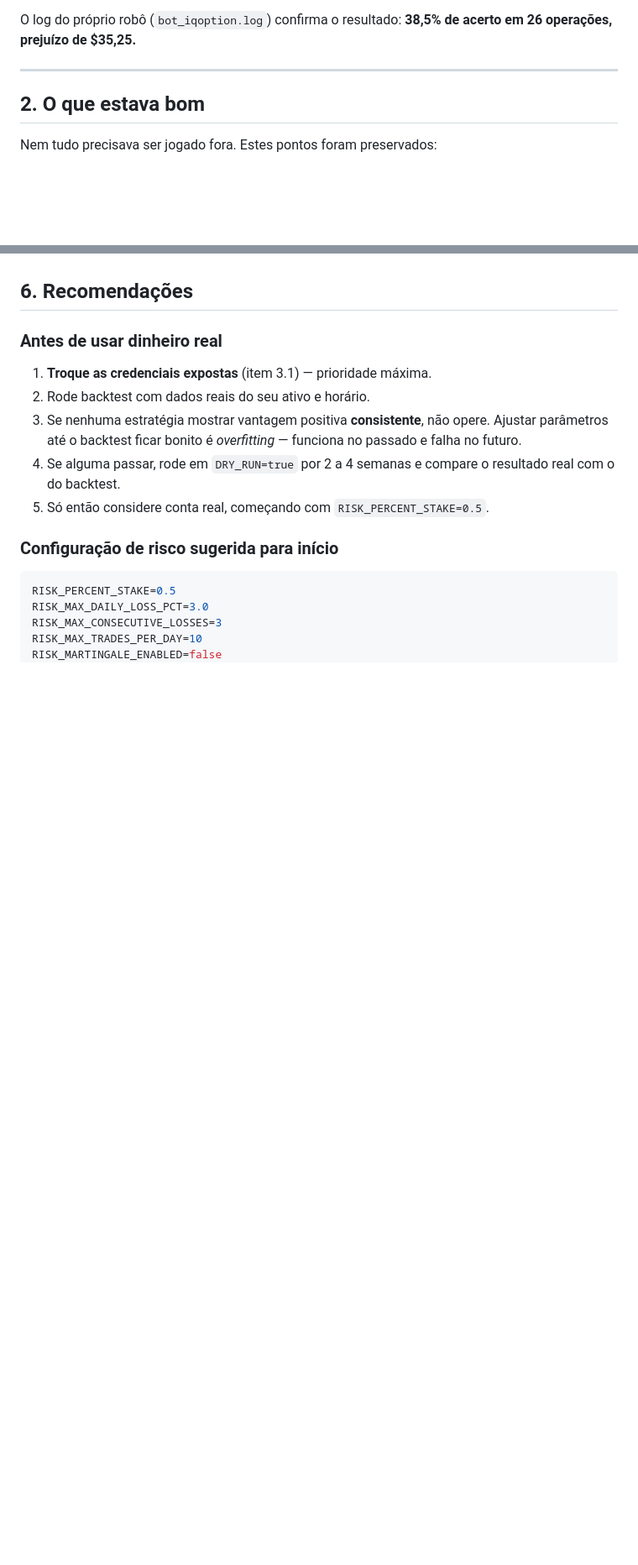
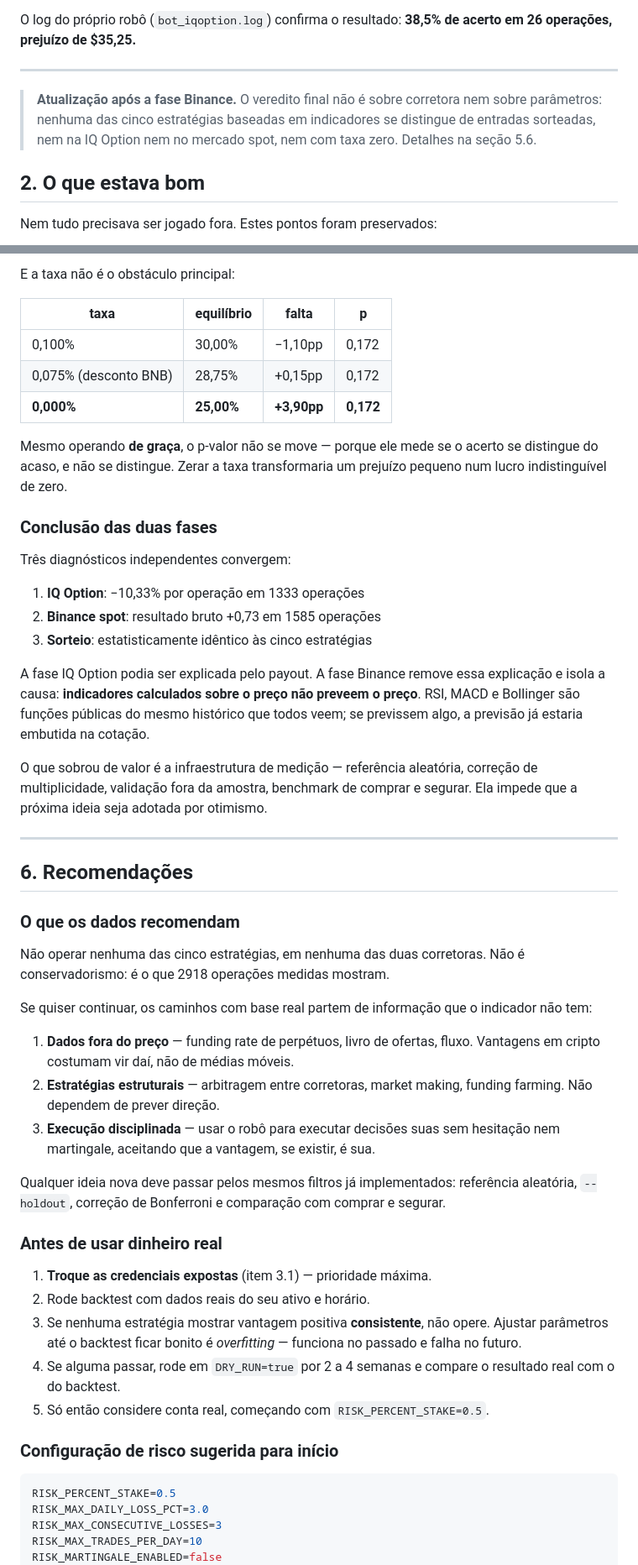
Before and after one commit to sebapesquisador/ROB-_IQOPTION, a Markdown page: AUDITORIA.md, 2 parts joined by grey strips. Shown at 84% size. Drawn GitHub-style; blank space fills up the shorter version.

```diff
--- a/AUDITORIA.md
+++ b/AUDITORIA.md
@@ -20,6 +20,11 @@ O log do próprio robô (`bot_iqoption.log`) confirma o resultado:
 **38,5% de acerto em 26 operações, prejuízo de $35,25.**
 
 ---
+
+> **Atualização após a fase Binance.** O veredito final não é sobre
+> corretora nem sobre parâmetros: nenhuma das cinco estratégias baseadas em
+> indicadores se distingue de entradas sorteadas, nem na IQ Option nem no
+> mercado spot, nem com taxa zero. Detalhes na seção 5.6.
 
 ## 2. O que estava bom
 
@@ -499,4 +572,55 @@ estrutural de 7,5% da corretora.
+E a taxa não é o obstáculo principal:
+
+| taxa | equilíbrio | falta | p |
+|---|---|---|---|
+| 0,100% | 30,00% | −1,10pp | 0,172 |
+| 0,075% (desconto BNB) | 28,75% | +0,15pp | 0,172 |
+| **0,000%** | **25,00%** | **+3,90pp** | **0,172** |
+
+Mesmo operando **de graça**, o p-valor não se move — porque ele mede se o
+acerto se distingue do acaso, e não se distingue. Zerar a taxa transformaria
+um prejuízo pequeno num lucro indistinguível de zero.
+
+### Conclusão das duas fases
+
+Três diagnósticos independentes convergem:
+
+1. **IQ Option**: −10,33% por operação em 1333 operações
+2. **Binance spot**: resultado bruto +0,73 em 1585 operações
+3. **Sorteio**: estatisticamente idêntico às cinco estratégias
+
+A fase IQ Option podia ser explicada pelo payout. A fase Binance remove essa
+explicação e isola a causa: **indicadores calculados sobre o preço não
+preveem o preço**. RSI, MACD e Bollinger são funções públicas do mesmo
+histórico que todos veem; se previssem algo, a previsão já estaria embutida
+na cotação.
+
+O que sobrou de valor é a infraestrutura de medição — referência aleatória,
+correção de multiplicidade, validação fora da amostra, benchmark de comprar
+e segurar. Ela impede que a próxima ideia seja adotada por otimismo.
+
+---
+
 ## 6. Recomendações
+
+### O que os dados recomendam
+
+Não operar nenhuma das cinco estratégias, em nenhuma das duas corretoras.
+Não é conservadorismo: é o que 2918 operações medidas mostram.
+
+Se quiser continuar, os caminhos com base real partem de informação que o
+indicador não tem:
+
+1. **Dados fora do preço** — funding rate de perpétuos, livro de ofertas,
+   fluxo. Vantagens em cripto costumam vir daí, não de médias móveis.
+2. **Estratégias estruturais** — arbitragem entre corretoras, market making,
+   funding farming. Não dependem de prever direção.
+3. **Execução disciplinada** — usar o robô para executar decisões suas sem
+   hesitação nem martingale, aceitando que a vantagem, se existir, é sua.
+
+Qualquer ideia nova deve passar pelos mesmos filtros já implementados:
+referência aleatória, `--holdout`, correção de Bonferroni e comparação com
+comprar e segurar.
 
 ### Antes de usar dinheiro real
 
```
Also changed, not shown: other parts of AUDITORIA.md (+68 -0 lines).
